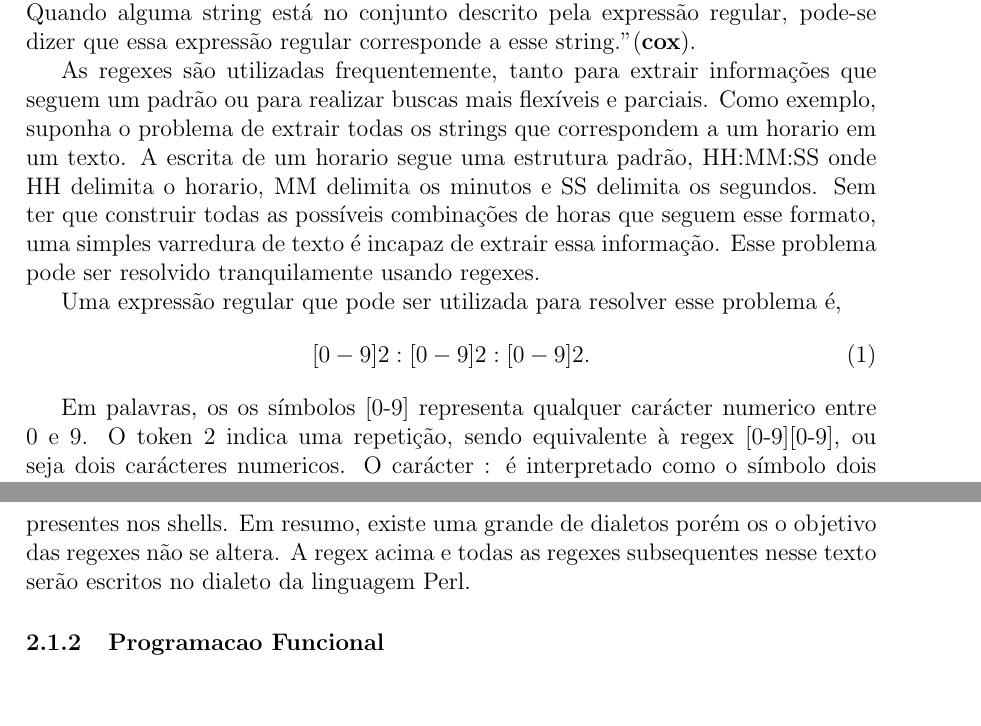
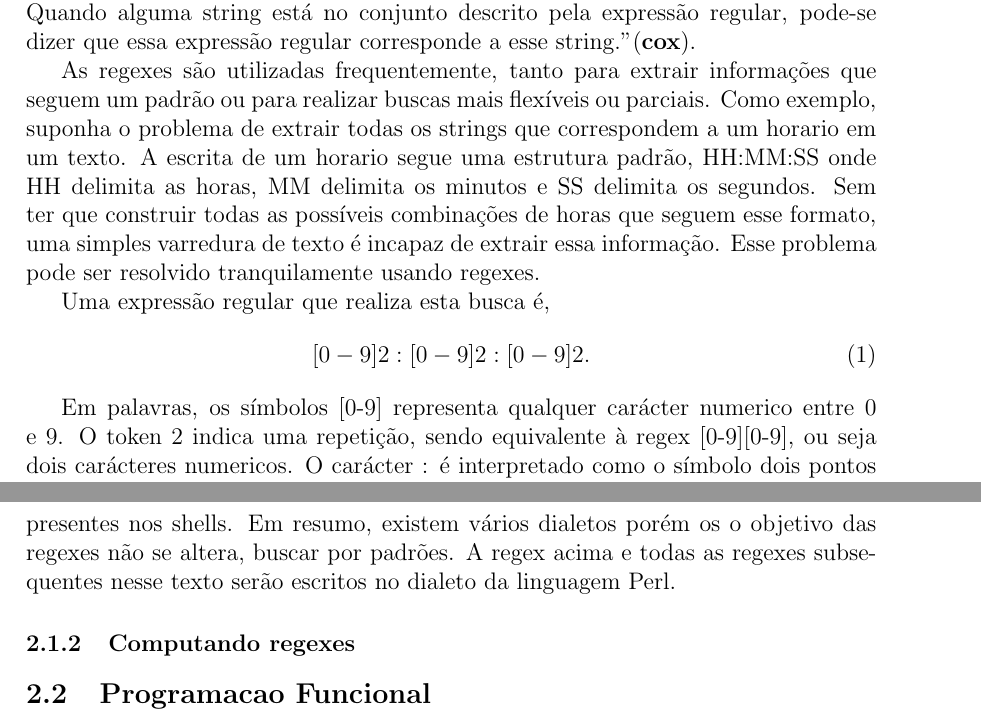
Before and after one commit to Lodek/tcc, a LaTeX document (article.tex, which reads tex/desenvolvimento.tex): two parts of pages 2 and 3 of 5, joined at a grey line, cut so that both start at the same text, the shorter picture padded with empty space. Compiled offline with pdfLaTeX.

Commit message:
what, y u no commit?

```diff
--- a/tex/desenvolvimento.tex
+++ b/tex/desenvolvimento.tex
@@ -1,26 +1,27 @@
 \section{EXPRESSÕES REGULARES E PROGRAMAÇÃO FUNCIONAL}
 Como foi abordado na introdução, esse trabalho une dois temas: expressões regulares e programação funcional.
 Esses temas serão, primeiramente, discutidos separadamente, e em seguida será feito uma previa de como será feita a construção do motor de processamento de expressões regulares.
-
 \subsection{Expressão Regular}
 
 \subsubsection{Introdução as expressões regulares}
 
 Expressões regulares, tambem conhecidas como \emph{regex} (da junção do nome em inglês, \emph{regular expression}) são utilizadas para realizar buscas complexas sobre strings.
-Para Cox, "expressões regulares são uma notação que descreve um conjunto de strings. Quando alguma string está no conjunto descrito pela expressão regular, pode-se dizer que essa expressão regular corresponde a esse string." \cite{cox}.
+Para Cox,
+"expressões regulares são uma notação que descreve um conjunto de strings.
+Quando alguma string está no conjunto descrito pela expressão regular, pode-se dizer que essa expressão regular corresponde a esse string." \cite{cox}.
 
-As regexes são utilizadas frequentemente, tanto para extrair informações que seguem um padrão ou para realizar buscas mais flexíveis e parciais.
+As regexes são utilizadas frequentemente, tanto para extrair informações que seguem um padrão ou para realizar buscas mais flexíveis ou parciais.
 Como exemplo, suponha o problema de extrair todas os strings que correspondem a um horario em um texto.
-A escrita de um horario segue uma estrutura padrão, HH:MM:SS onde HH delimita o horario, MM delimita os minutos e SS delimita os segundos.
+A escrita de um horario segue uma estrutura padrão, HH:MM:SS onde HH delimita as horas, MM delimita os minutos e SS delimita os segundos.
 Sem ter que construir todas as possíveis combinações de horas que seguem esse formato, uma simples varredura de texto é incapaz de extrair essa informação.
 Esse problema pode ser resolvido tranquilamente usando regexes.
 
-Uma expressão regular que pode ser utilizada para resolver esse problema é,
+Uma expressão regular que realiza esta busca é,
 \begin{equation}
   [0-9]{2}:[0-9]{2}:[0-9]{2} .
 \end{equation}
 
-Em palavras, os os símbolos [0-9] representa qualquer carácter numerico entre 0 e 9.
+Em palavras, os símbolos [0-9] representa qualquer carácter numerico entre 0 e 9.
 O token {2} indica uma repetição, sendo equivalente à regex [0-9][0-9], ou seja dois carácteres numericos.
 O carácter : é interpretado como o símbolo dois pontos literal.
 Fazendo a união, a regex acima equivale a qualquer string que tenha o formato DD:DD:DD onde D indica qualquer digito de 0-9.
@@ -30,11 +31,14 @@ Podemos ver que esse formato é exatamente o formato definido anteriormente.
 Em \cite{mastering}, o autor discute as diferenças em regex entre as linguagens: PHP, .NET, Java e Perl.
 Na documentação oficial da linguagem Python \cite{python-re} é dito que o dialeto usado é basedo nas expressões regulares da linguagem Perl com alguns adicionais.
 Usuários UNIX também estão familiarizados com os \emph{wildcards} presentes nos shells.
-Em resumo, existe uma grande de dialetos porém os o objetivo das regexes não se altera.
+Em resumo, existem vários dialetos porém os o objetivo das regexes não se altera, buscar por padrões.
 A regex acima e todas as regexes subsequentes nesse texto serão escritos no dialeto da linguagem Perl.
 
+\subsubsection{Computando regexes}
 
-\subsubsection{Programacao Funcional}
+
+
+\subsection{Programacao Funcional}
 
 Os conceitos de programacao funcional surgiram junto do calculo lambda, inventado por Alonzo Curch.
 % TODO: Expandir, falar sobre lambda calculus, funcoes.
```
